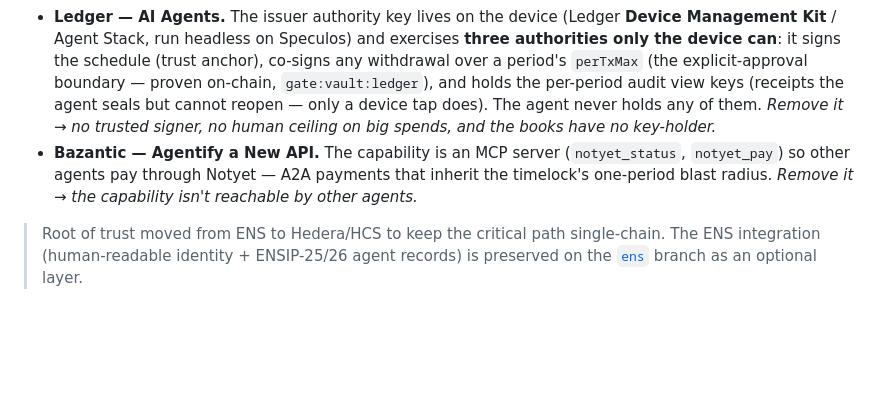
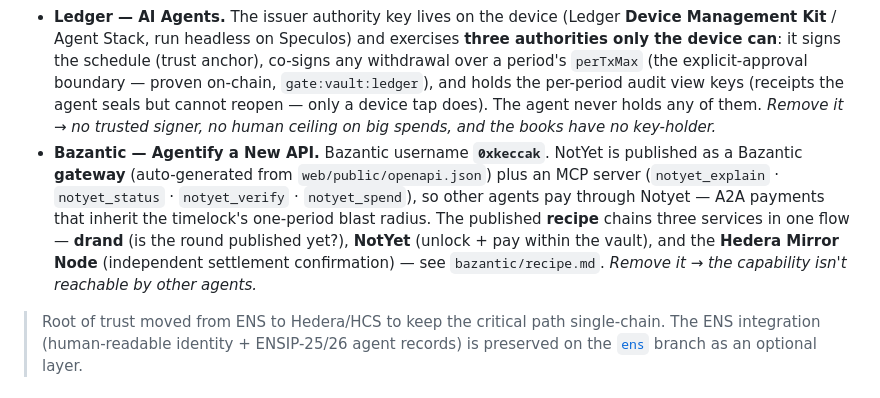
Before and after one commit to 0xkeccak/NotYet, a Markdown page: README.md, the part around the change. GitHub-like rendering; blank space fills up the shorter version.

```diff
--- a/README.md
+++ b/README.md
@@ -255,9 +255,14 @@ above, not the MCP.
   and holds the per-period audit view keys (receipts the agent seals but cannot reopen — only
   a device tap does). The agent never holds any of them. *Remove it → no trusted signer, no
   human ceiling on big spends, and the books have no key-holder.*
-- **Bazantic — Agentify a New API.** The capability is an MCP server (`notyet_status`,
-  `notyet_pay`) so other agents pay through Notyet — A2A payments that inherit the timelock's
-  one-period blast radius. *Remove it → the capability isn't reachable by other agents.*
+- **Bazantic — Agentify a New API.** Bazantic username **`0xkeccak`**. NotYet is published as
+  a Bazantic **gateway** (auto-generated from `web/public/openapi.json`) plus an MCP server
+  (`notyet_explain` · `notyet_status` · `notyet_verify` · `notyet_spend`), so other agents pay
+  through Notyet — A2A payments that inherit the timelock's one-period blast radius. The
+  published **recipe** chains three services in one flow — **drand** (is the round published
+  yet?), **NotYet** (unlock + pay within the vault), and the **Hedera Mirror Node** (independent
+  settlement confirmation) — see `bazantic/recipe.md`. *Remove it → the capability isn't
+  reachable by other agents.*
 
 > Root of trust moved from ENS to Hedera/HCS to keep the critical path single-chain. The
 > ENS integration (human-readable identity + ENSIP-25/26 agent records) is preserved on the
```
Also changed, not shown: bazantic/recipe.md (+16 -9 lines).
